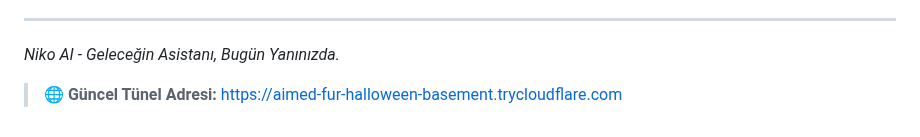
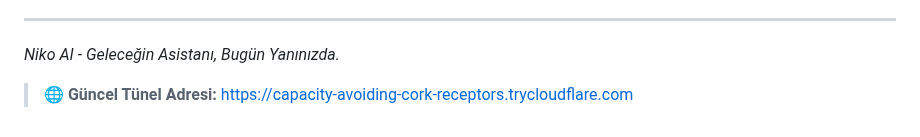
Before and after one commit to Memati8383/Niko-AI, a Markdown page: README.md, the part around the change. Rendered like a GitHub page.

Commit message:
Tünel adresi otomatik güncellendi

```diff
--- a/README.md
+++ b/README.md
@@ -246,4 +246,4 @@ Made with ❤️ in Turkey 🇹🇷
 
 _Niko AI - Geleceğin Asistanı, Bugün Yanınızda._
 
-> 🌐 **Güncel Tünel Adresi:** [https://aimed-fur-halloween-basement.trycloudflare.com](https://aimed-fur-halloween-basement.trycloudflare.com)
+> 🌐 **Güncel Tünel Adresi:** [https://capacity-avoiding-cork-receptors.trycloudflare.com](https://capacity-avoiding-cork-receptors.trycloudflare.com)
```
